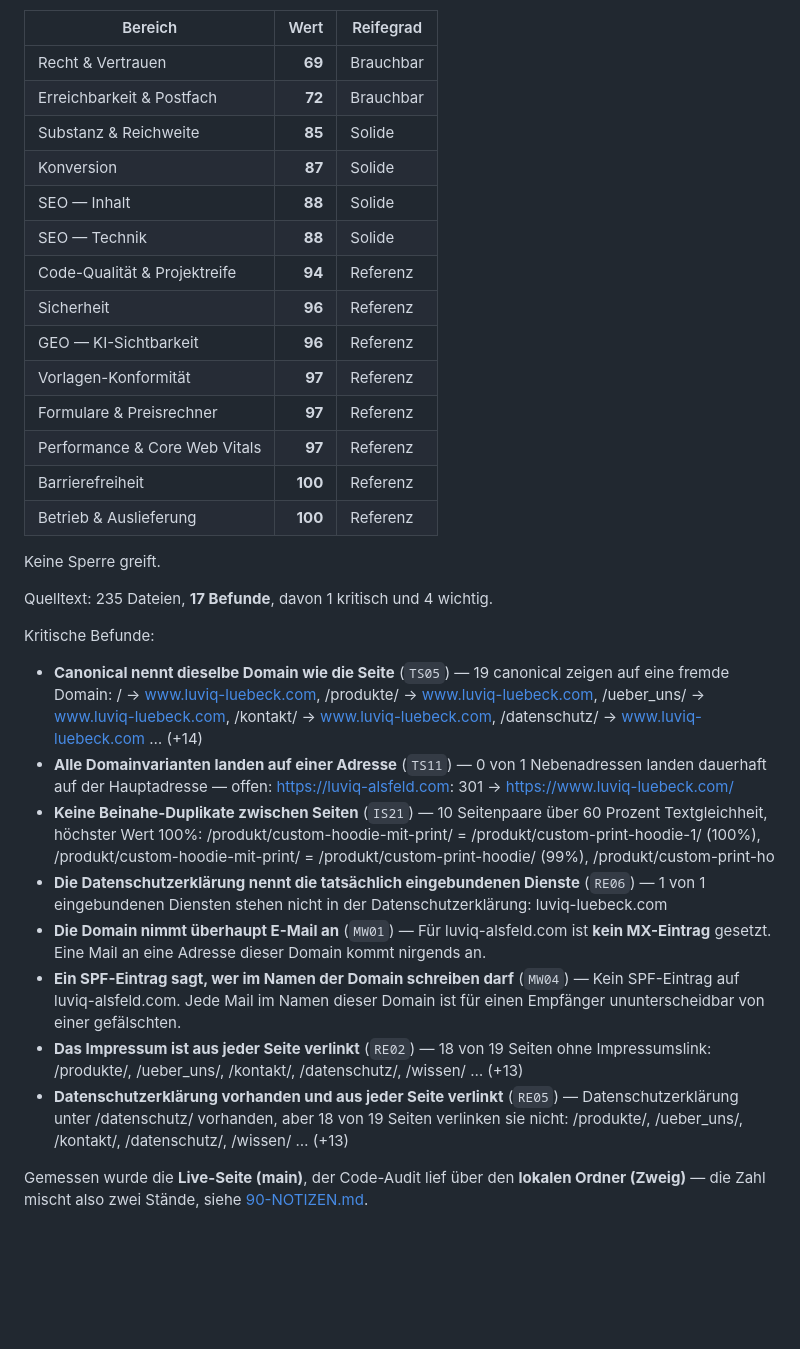
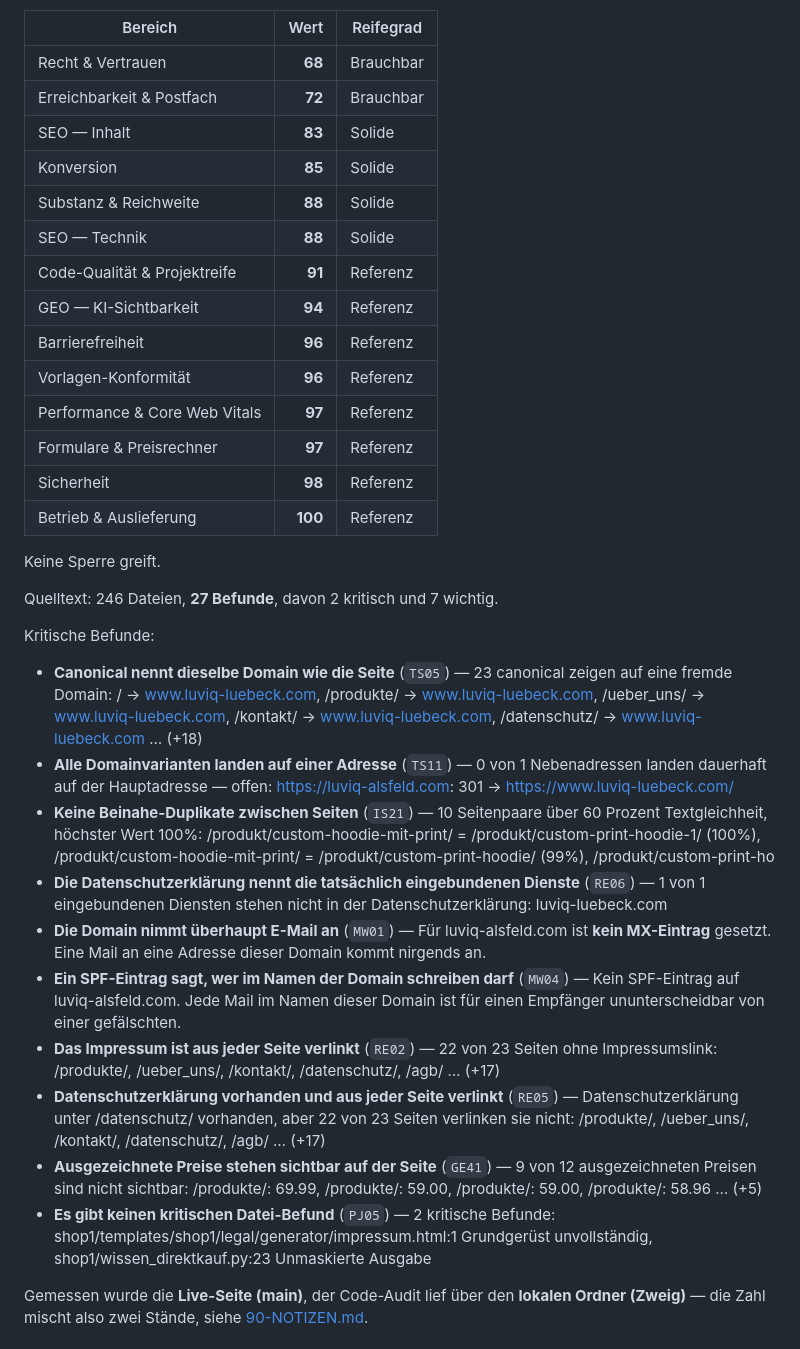
Before and after one commit to BastianScherzinger/Webseitemitstripe, a Markdown page: doku/00-STATUS.md, the part around one of its changes. GitHub-like rendering; blank space fills up the shorter version.

Commit message:
Doku: Messung vom 2026-11-01 nachgetragen
Durchgeführt über Webagentur Scherzinger Overview.

```diff
--- a/doku/00-STATUS.md
+++ b/doku/00-STATUS.md
@@ -65,35 +65,37 @@ Aus den Köpfen der zehn Bereichsdateien, alle am 02.10.2026 gegen Code und Live
 
 | Bereich | Wert | Reifegrad |
 |---|---:|---|
-| Recht & Vertrauen | **69** | Brauchbar |
+| Recht & Vertrauen | **68** | Brauchbar |
 | Erreichbarkeit & Postfach | **72** | Brauchbar |
-| Substanz & Reichweite | **85** | Solide |
-| Konversion | **87** | Solide |
-| SEO — Inhalt | **88** | Solide |
+| SEO — Inhalt | **83** | Solide |
+| Konversion | **85** | Solide |
+| Substanz & Reichweite | **88** | Solide |
 | SEO — Technik | **88** | Solide |
-| Code-Qualität & Projektreife | **94** | Referenz |
-| Sicherheit | **96** | Referenz |
-| GEO — KI-Sichtbarkeit | **96** | Referenz |
-| Vorlagen-Konformität | **97** | Referenz |
+| Code-Qualität & Projektreife | **91** | Referenz |
+| GEO — KI-Sichtbarkeit | **94** | Referenz |
+| Barrierefreiheit | **96** | Referenz |
+| Vorlagen-Konformität | **96** | Referenz |
+| Performance & Core Web Vitals | **97** | Referenz |
 | Formulare & Preisrechner | **97** | Referenz |
-| Performance & Core Web Vitals | **97** | Referenz |
-| Barrierefreiheit | **100** | Referenz |
+| Sicherheit | **98** | Referenz |
 | Betrieb & Auslieferung | **100** | Referenz |
 
 Keine Sperre greift.
 
-Quelltext: 235 Dateien, **17 Befunde**, davon 1 kritisch und 4 wichtig.
+Quelltext: 246 Dateien, **27 Befunde**, davon 2 kritisch und 7 wichtig.
 
 Kritische Befunde:
 
-- **Canonical nennt dieselbe Domain wie die Seite** (`TS05`) — 19 canonical zeigen auf eine fremde Domain: / → www.luviq-luebeck.com, /produkte/ → www.luviq-luebeck.com, /ueber_uns/ → www.luviq-luebeck.com, /kontakt/ → www.luviq-luebeck.com, /datenschutz/ → www.luviq-luebeck.com … (+14)
+- **Canonical nennt dieselbe Domain wie die Seite** (`TS05`) — 23 canonical zeigen auf eine fremde Domain: / → www.luviq-luebeck.com, /produkte/ → www.luviq-luebeck.com, /ueber_uns/ → www.luviq-luebeck.com, /kontakt/ → www.luviq-luebeck.com, /datenschutz/ → www.luviq-luebeck.com … (+18)
 - **Alle Domainvarianten landen auf einer Adresse** (`TS11`) — 0 von 1 Nebenadressen landen dauerhaft auf der Hauptadresse — offen: https://luviq-alsfeld.com: 301 → https://www.luviq-luebeck.com/
 - **Keine Beinahe-Duplikate zwischen Seiten** (`IS21`) — 10 Seitenpaare über 60 Prozent Textgleichheit, höchster Wert 100%: /produkt/custom-hoodie-mit-print/ = /produkt/custom-print-hoodie-1/ (100%), /produkt/custom-hoodie-mit-print/ = /produkt/custom-print-hoodie/ (99%), /produkt/custom-print-ho
 - **Die Datenschutzerklärung nennt die tatsächlich eingebundenen Dienste** (`RE06`) — 1 von 1 eingebundenen Diensten stehen nicht in der Datenschutzerklärung: luviq-luebeck.com
 - **Die Domain nimmt überhaupt E-Mail an** (`MW01`) — Für luviq-alsfeld.com ist **kein MX-Eintrag** gesetzt. Eine Mail an eine Adresse dieser Domain kommt nirgends an.
 - **Ein SPF-Eintrag sagt, wer im Namen der Domain schreiben darf** (`MW04`) — Kein SPF-Eintrag auf luviq-alsfeld.com. Jede Mail im Namen dieser Domain ist für einen Empfänger ununterscheidbar von einer gefälschten.
-- **Das Impressum ist aus jeder Seite verlinkt** (`RE02`) — 18 von 19 Seiten ohne Impressumslink: /produkte/, /ueber_uns/, /kontakt/, /datenschutz/, /wissen/ … (+13)
-- **Datenschutzerklärung vorhanden und aus jeder Seite verlinkt** (`RE05`) — Datenschutzerklärung unter /datenschutz/ vorhanden, aber 18 von 19 Seiten verlinken sie nicht: /produkte/, /ueber_uns/, /kontakt/, /datenschutz/, /wissen/ … (+13)
+- **Das Impressum ist aus jeder Seite verlinkt** (`RE02`) — 22 von 23 Seiten ohne Impressumslink: /produkte/, /ueber_uns/, /kontakt/, /datenschutz/, /agb/ … (+17)
+- **Datenschutzerklärung vorhanden und aus jeder Seite verlinkt** (`RE05`) — Datenschutzerklärung unter /datenschutz/ vorhanden, aber 22 von 23 Seiten verlinken sie nicht: /produkte/, /ueber_uns/, /kontakt/, /datenschutz/, /agb/ … (+17)
+- **Ausgezeichnete Preise stehen sichtbar auf der Seite** (`GE41`) — 9 von 12 ausgezeichneten Preisen sind nicht sichtbar: /produkte/: 69.99, /produkte/: 59.00, /produkte/: 59.00, /produkte/: 58.96 … (+5)
+- **Es gibt keinen kritischen Datei-Befund** (`PJ05`) — 2 kritische Befunde: shop1/templates/shop1/legal/generator/impressum.html:1 Grundgerüst unvollständig, shop1/wissen_direktkauf.py:23 Unmaskierte Ausgabe
 <!-- messung:ende -->
 
 Gemessen wurde die **Live-Seite (main)**, der Code-Audit lief über den **lokalen
```
Also changed, not shown: other parts of doku/00-STATUS.md (+1 -1 lines), doku/70-PERFORMANCE.md (+13 -13 lines).
